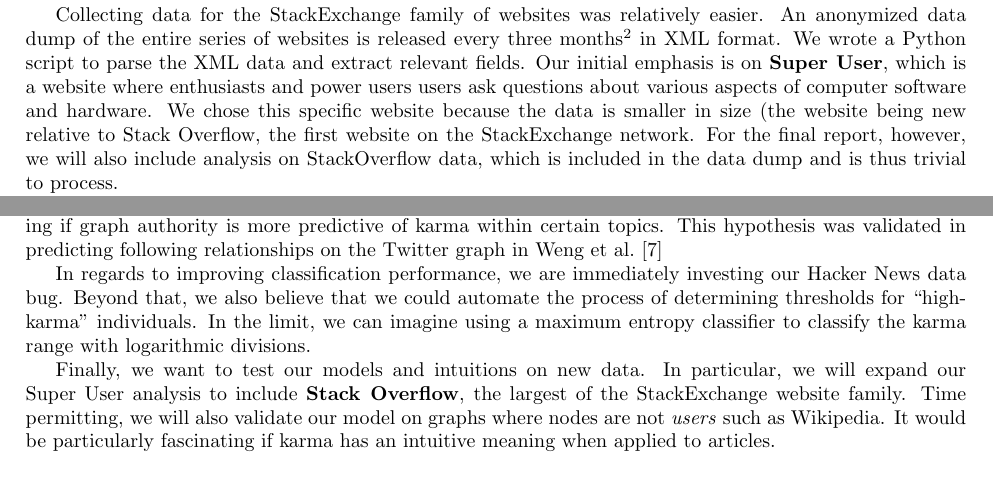
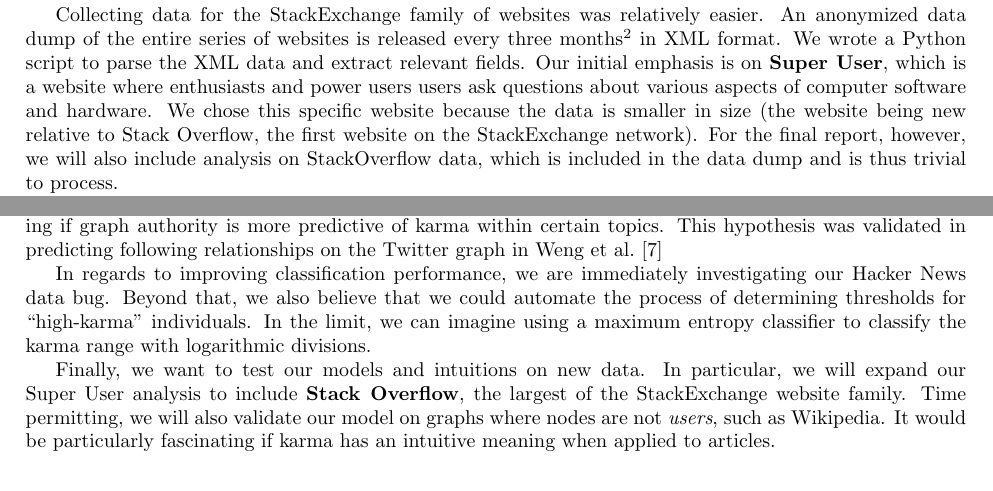
Before and after one commit to turtlesoupy/karma-prediction-cs224w, a LaTeX document (reports/milestone/milestone.tex): two parts of pages 2 and 5 of 5, joined at a grey line, cut so that both start at the same text. Compiled offline with pdfLaTeX.

Commit message:
Tiny spelling fixes

```diff
--- a/reports/milestone/milestone.tex
+++ b/reports/milestone/milestone.tex
@@ -317,7 +317,7 @@
 on the Twitter graph in \citet{weng2010twitterrank}
 
 In regards to improving classification performance, we are immediately
-investing our Hacker News data bug. Beyond that, we also believe that
+investigating our Hacker News data bug. Beyond that, we also believe that
 we could automate the process of determining thresholds for ``high-karma''
 individuals. In the limit, we can imagine using a maximum entropy classifier
 to classify the karma range with logarithmic divisions.
@@ -325,7 +325,7 @@
 Finally, we want to test our models and intuitions on new data. In particular, we
 will expand our Super User analysis to include \textbf{Stack Overflow}, the largest
 of the StackExchange website family. Time permitting, we will also validate our
-model on graphs where nodes are not \textit{users} such as Wikipedia. It would
+model on graphs where nodes are not \textit{users}, such as Wikipedia. It would
 be particularly fascinating if karma has an intuitive meaning when applied to
 articles.
 
```
Also changed, not shown: reports/milestone/milestone.tex (2 more changed lines).
